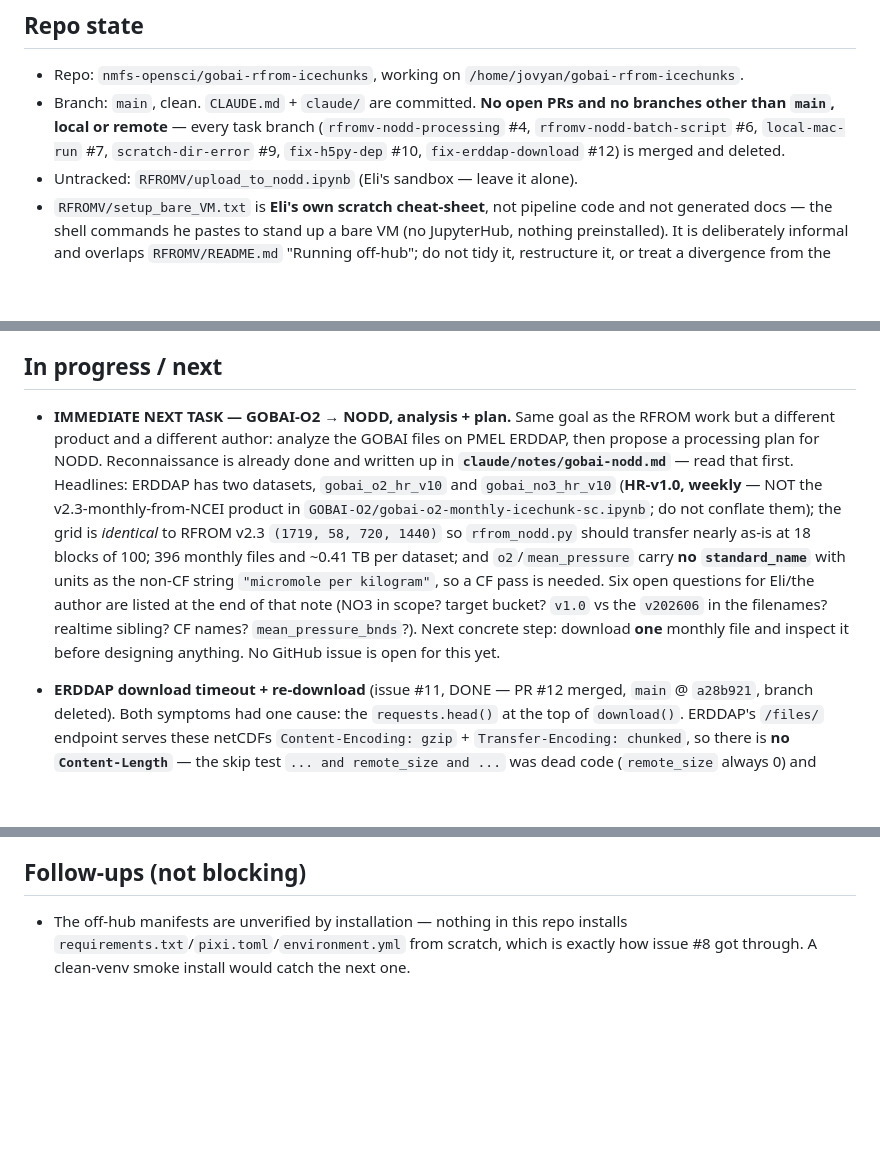
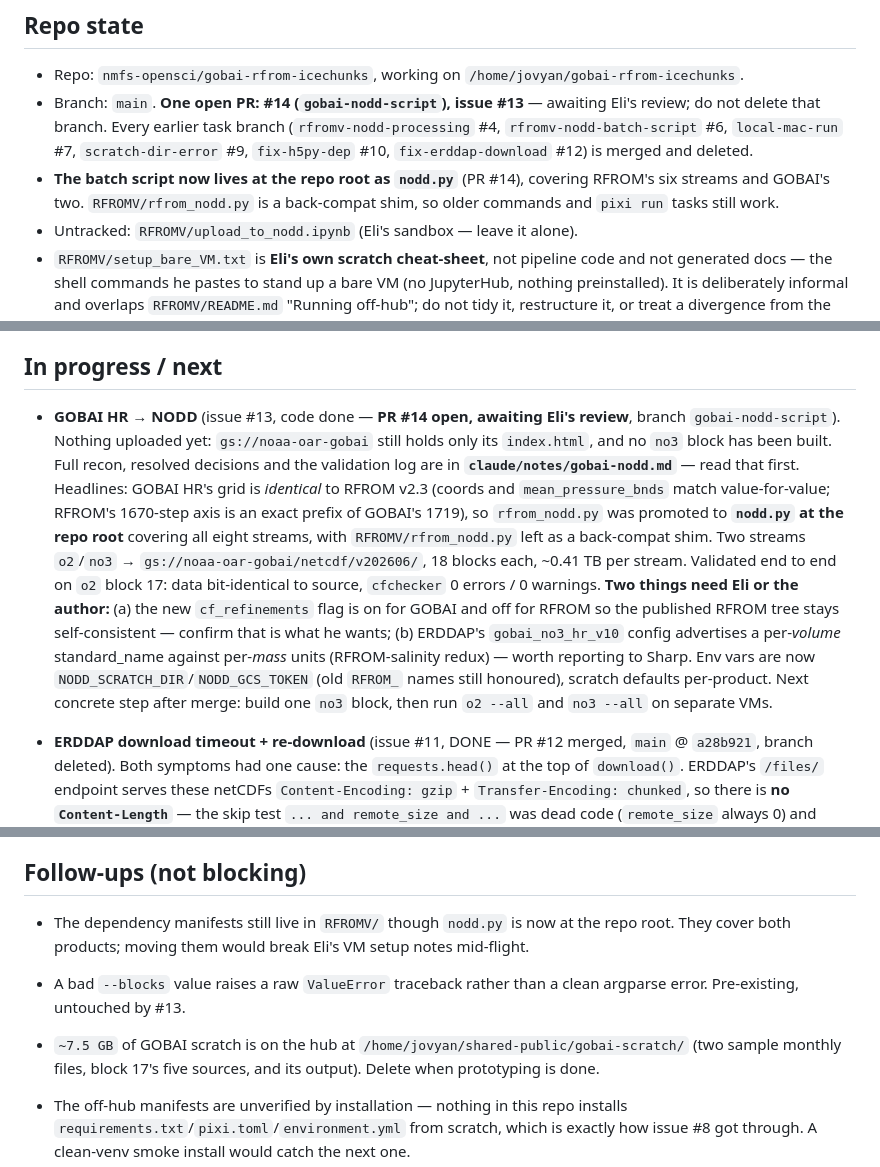
Before and after one commit to nmfs-opensci/gobai-rfrom-icechunks, a Markdown page: claude/handoff.md, 3 parts joined by grey strips. Drawn GitHub-style; blank space fills up the shorter version.

Commit message:
Handoff: issue #13 code done, PR #14 open for review
Co-Authored-By: Agent <agent@noreply.invalid>

```diff
--- a/claude/handoff.md
+++ b/claude/handoff.md
@@ -6,11 +6,14 @@ Rolling index of session state. Keep this lean — a pointer to topic notes in
 ## Repo state
 
 - Repo: `nmfs-opensci/gobai-rfrom-icechunks`, working on `/home/jovyan/gobai-rfrom-icechunks`.
-- Branch: `main`, clean. `CLAUDE.md` + `claude/` are committed. **No open PRs and
-  no branches other than `main`, local or remote** — every task branch
+- Branch: `main`. **One open PR: #14 (`gobai-nodd-script`), issue #13** — awaiting
+  Eli's review; do not delete that branch. Every earlier task branch
   (`rfromv-nodd-processing` #4, `rfromv-nodd-batch-script` #6, `local-mac-run` #7,
   `scratch-dir-error` #9, `fix-h5py-dep` #10, `fix-erddap-download` #12) is merged
   and deleted.
+- **The batch script now lives at the repo root as `nodd.py`** (PR #14), covering
+  RFROM's six streams and GOBAI's two. `RFROMV/rfrom_nodd.py` is a back-compat
+  shim, so older commands and `pixi run` tasks still work.
 - Untracked: `RFROMV/upload_to_nodd.ipynb` (Eli's sandbox — leave it alone).
 - `RFROMV/setup_bare_VM.txt` is **Eli's own scratch cheat-sheet**, not pipeline
   code and not generated docs — the shell commands he pastes to stand up a bare
@@ -28,21 +31,26 @@ Rolling index of session state. Keep this lean — a pointer to topic notes in
 
 ## In progress / next
 
-- **IMMEDIATE NEXT TASK — GOBAI-O2 → NODD, analysis + plan.** Same goal as the
-  RFROM work but a different product and a different author: analyze the GOBAI
-  files on PMEL ERDDAP, then propose a processing plan for NODD. Reconnaissance is
-  already done and written up in **`claude/notes/gobai-nodd.md`** — read that
-  first. Headlines: ERDDAP has two datasets, `gobai_o2_hr_v10` and
-  `gobai_no3_hr_v10` (**HR-v1.0, weekly** — NOT the v2.3-monthly-from-NCEI product
-  in `GOBAI-O2/gobai-o2-monthly-icechunk-sc.ipynb`; do not conflate them); the grid
-  is *identical* to RFROM v2.3 `(1719, 58, 720, 1440)` so `rfrom_nodd.py` should
-  transfer nearly as-is at 18 blocks of 100; 396 monthly files and ~0.41 TB per
-  dataset; and `o2`/`mean_pressure` carry **no `standard_name`** with units as the
-  non-CF string `"micromole per kilogram"`, so a CF pass is needed. Six open
-  questions for Eli/the author are listed at the end of that note (NO3 in scope?
-  target bucket? `v1.0` vs the `v202606` in the filenames? realtime sibling? CF
-  names? `mean_pressure_bnds`?). Next concrete step: download **one** monthly file
-  and inspect it before designing anything. No GitHub issue is open for this yet.
+- **GOBAI HR → NODD** (issue #13, code done — **PR #14 open, awaiting Eli's
+  review**, branch `gobai-nodd-script`). Nothing uploaded yet:
+  `gs://noaa-oar-gobai` still holds only its `index.html`, and no `no3` block has
+  been built. Full recon, resolved decisions and the validation log are in
+  **`claude/notes/gobai-nodd.md`** — read that first.
+  Headlines: GOBAI HR's grid is *identical* to RFROM v2.3 (coords and
+  `mean_pressure_bnds` match value-for-value; RFROM's 1670-step axis is an exact
+  prefix of GOBAI's 1719), so `rfrom_nodd.py` was promoted to **`nodd.py` at the
+  repo root** covering all eight streams, with `RFROMV/rfrom_nodd.py` left as a
+  back-compat shim. Two streams `o2`/`no3` → `gs://noaa-oar-gobai/netcdf/v202606/`,
+  18 blocks each, ~0.41 TB per stream. Validated end to end on `o2` block 17:
+  data bit-identical to source, `cfchecker` 0 errors / 0 warnings.
+  **Two things need Eli or the author:** (a) the new `cf_refinements` flag is on
+  for GOBAI and off for RFROM so the published RFROM tree stays self-consistent —
+  confirm that is what he wants; (b) ERDDAP's `gobai_no3_hr_v10` config advertises
+  a per-*volume* standard_name against per-*mass* units (RFROM-salinity redux) —
+  worth reporting to Sharp. Env vars are now `NODD_SCRATCH_DIR`/`NODD_GCS_TOKEN`
+  (old `RFROM_` names still honoured), scratch defaults per-product.
+  Next concrete step after merge: build one `no3` block, then run `o2 --all` and
+  `no3 --all` on separate VMs.
 
 - **ERDDAP download timeout + re-download** (issue #11, DONE — PR #12 merged,
   `main` @ `a28b921`, branch deleted). Both symptoms had one cause: the `requests.head()`
@@ -109,6 +117,15 @@ Rolling index of session state. Keep this lean — a pointer to topic notes in
 
 ## Follow-ups (not blocking)
 
+- The dependency manifests still live in `RFROMV/` though `nodd.py` is now at the
+  repo root. They cover both products; moving them would break Eli's VM setup
+  notes mid-flight.
+- A bad `--blocks` value raises a raw `ValueError` traceback rather than a clean
+  argparse error. Pre-existing, untouched by #13.
+- `~7.5 GB` of GOBAI scratch is on the hub at
+  `/home/jovyan/shared-public/gobai-scratch/` (two sample monthly files, block
+  17's five sources, and its output). Delete when prototyping is done.
+
 - The off-hub manifests are unverified by installation — nothing in this repo
   installs `requirements.txt`/`pixi.toml`/`environment.yml` from scratch, which is
   exactly how issue #8 got through. A clean-venv smoke install would catch the next
```
